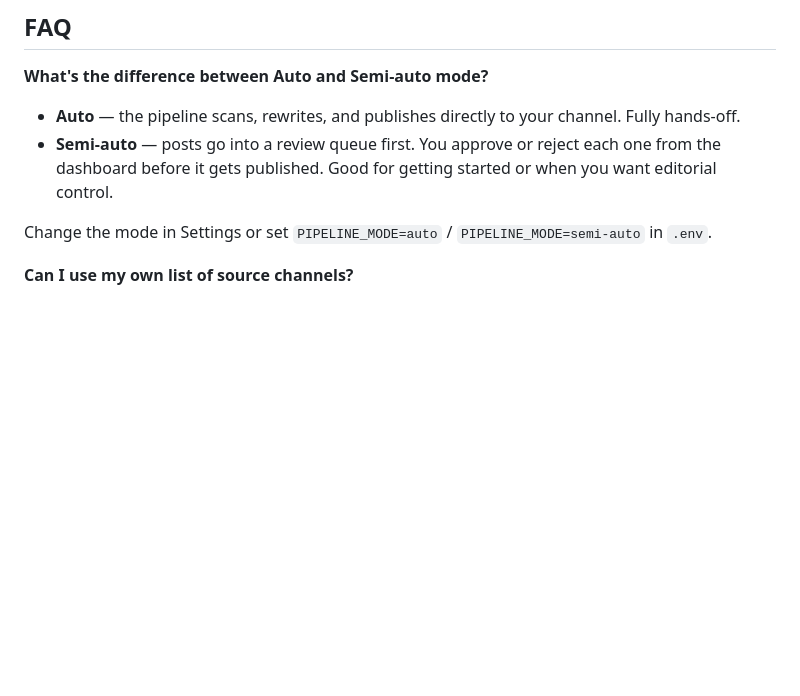
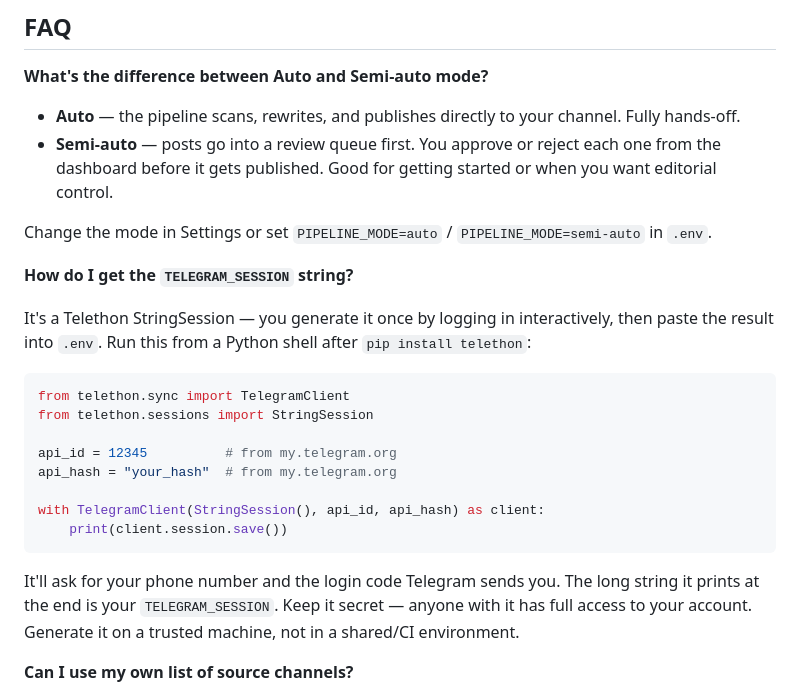
Before and after one commit to rrs1979/TelegramChannelAI, a Markdown page: README.md, the part around the change. GitHub-like rendering; blank space fills up the shorter version.

Commit message:
add FAQ on generating the Telegram session string — kept tripping people up at setup

````diff
--- a/README.md
+++ b/README.md
@@ -160,6 +160,23 @@ EXCLUSIONS = [
 
 Change the mode in Settings or set `PIPELINE_MODE=auto` / `PIPELINE_MODE=semi-auto` in `.env`.
 
+**How do I get the `TELEGRAM_SESSION` string?**
+
+It's a Telethon StringSession — you generate it once by logging in interactively, then paste the result into `.env`. Run this from a Python shell after `pip install telethon`:
+
+```python
+from telethon.sync import TelegramClient
+from telethon.sessions import StringSession
+
+api_id = 12345          # from my.telegram.org
+api_hash = "your_hash"  # from my.telegram.org
+
+with TelegramClient(StringSession(), api_id, api_hash) as client:
+    print(client.session.save())
+```
+
+It'll ask for your phone number and the login code Telegram sends you. The long string it prints at the end is your `TELEGRAM_SESSION`. Keep it secret — anyone with it has full access to your account. Generate it on a trusted machine, not in a shared/CI environment.
+
 **Can I use my own list of source channels?**
 
 Yes. Set `DEFAULT_SOURCES` in `.env` with a comma-separated list of Telegram channel usernames (without the `@`):
````
